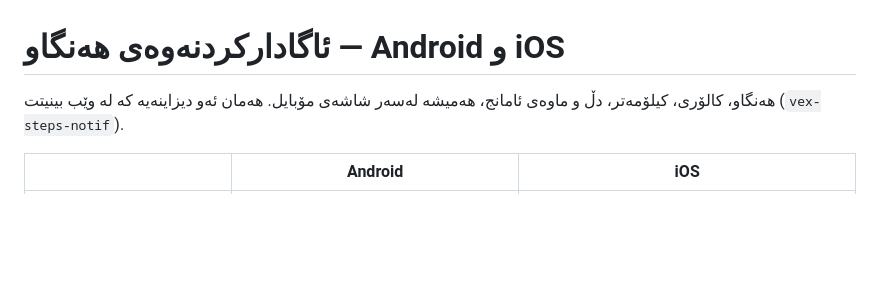
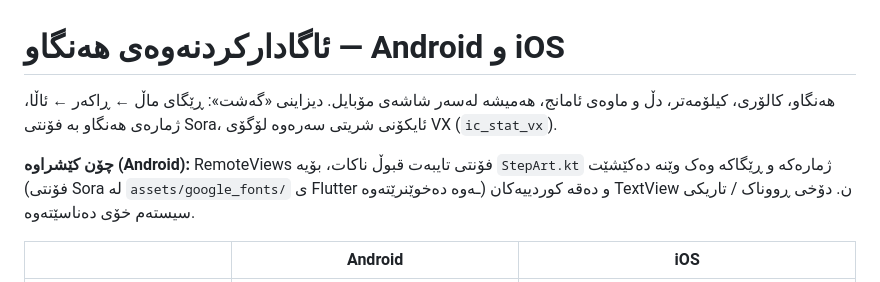
Before and after one commit to ghazigharebb/ghazigharebb, a Markdown page: vex_health/NOTIFICATIONS.md, the part around the change. GitHub-like rendering; blank space fills up the shorter version.

Commit message:
notifications: document journey design
Co-Authored-By: Claude Fable 5.1 <noreply@anthropic.com>
Claude-Session: https://claude.ai/code/session_014jTp89sGXvhipSKSS5nFec

```diff
--- a/vex_health/NOTIFICATIONS.md
+++ b/vex_health/NOTIFICATIONS.md
@@ -1,6 +1,10 @@
 # ئاگادارکردنەوەی هەنگاو — Android و iOS
 
-هەنگاو، کالۆری، کیلۆمەتر، دڵ و ماوەی ئامانج، هەمیشە لەسەر شاشەی مۆبایل. هەمان ئەو دیزاینەیە کە لە وێب بینیتت (`vex-steps-notif`).
+هەنگاو، کالۆری، کیلۆمەتر، دڵ و ماوەی ئامانج، هەمیشە لەسەر شاشەی مۆبایل. دیزاینی «گەشت»: ڕێگای ماڵ ← ڕاکەر ← ئاڵا،
+ژمارەی هەنگاو بە فۆنتی Sora، ئایکۆنی شریتی سەرەوە لۆگۆی VX (`ic_stat_vx`).
+
+**چۆن کێشراوە (Android):** RemoteViews فۆنتی تایبەت قبوڵ ناکات، بۆیە `StepArt.kt` ژمارەکە و ڕێگاکە وەک وێنە دەکێشێت
+(فۆنتی Sora لە `assets/google_fonts/` ی Flutter ـەوە دەخوێنرێتەوە) و دەقە کوردییەکان TextView ن. دۆخی ڕووناک / تاریکی سیستەم خۆی دەناسێتەوە.
 
 | | Android | iOS |
 |---|---|---|
```
